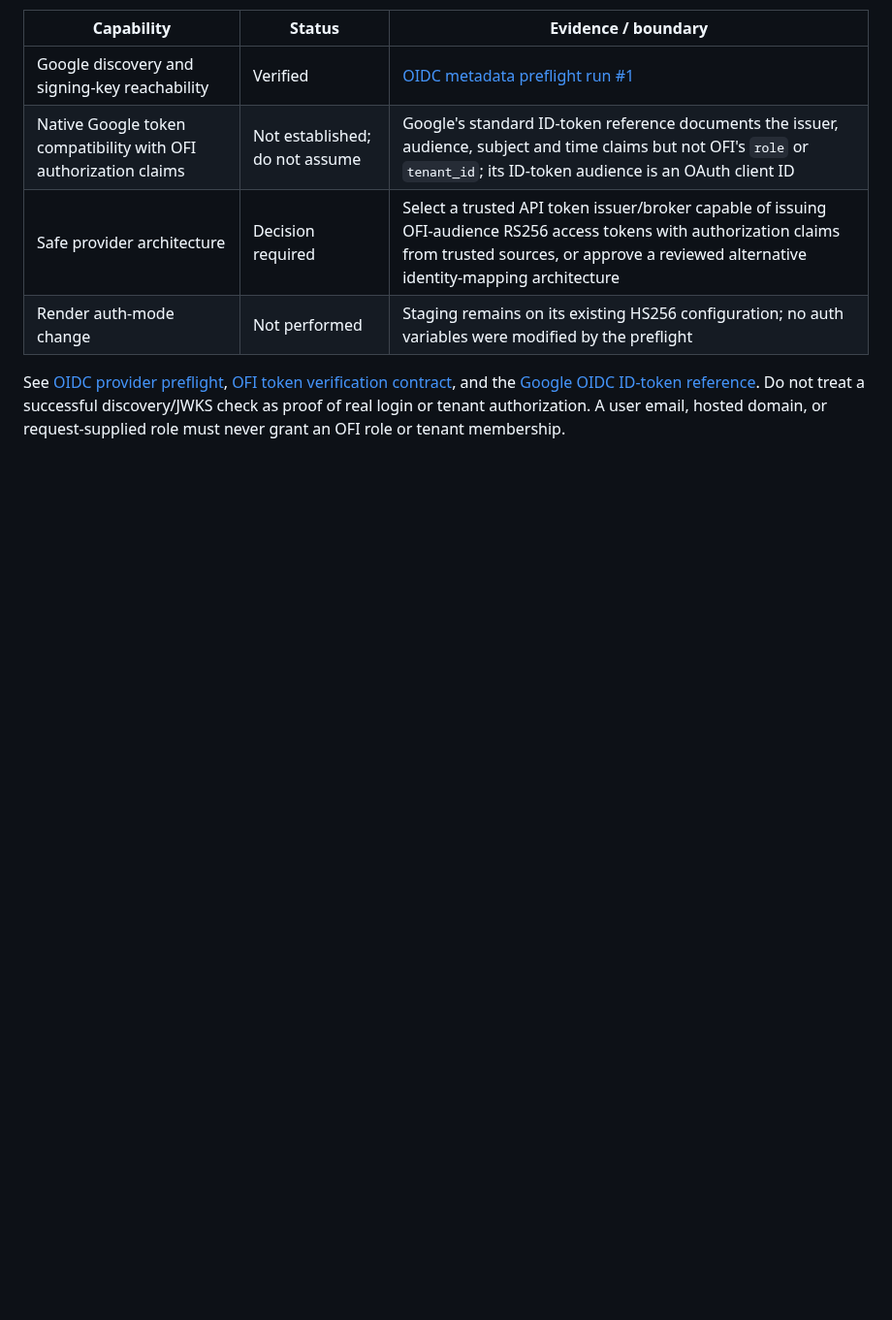
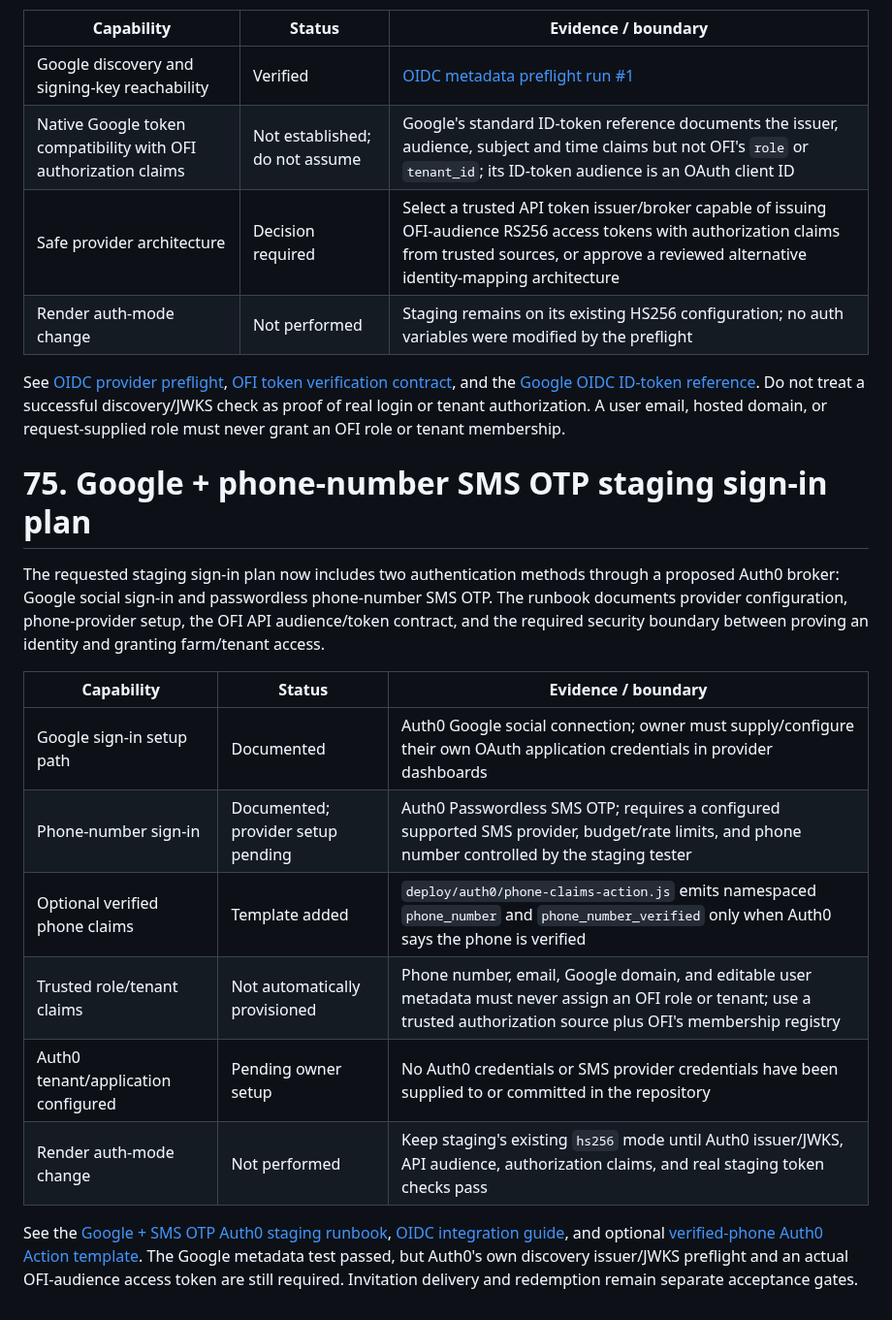
Before and after one commit to vkraj1123/Open-farm-intelligence, a Markdown page: README.md, the part around the change. Shown at 97% size. Rendered like a GitHub page; blank space fills up the shorter version.

Commit message:
docs: track Google and SMS OTP sign-in milestone

```diff
--- a/README.md
+++ b/README.md
@@ -2682,3 +2682,19 @@ The phone-first metadata preflight passed against Google's public issuer and JWK
 | Render auth-mode change | Not performed | Staging remains on its existing HS256 configuration; no auth variables were modified by the preflight |
 
 See [OIDC provider preflight](docs/oidc-provider-preflight.md), [OFI token verification contract](docs/identity-provider.md), and the [Google OIDC ID-token reference](https://developers.google.com/identity/openid-connect/reference). Do not treat a successful discovery/JWKS check as proof of real login or tenant authorization. A user email, hosted domain, or request-supplied role must never grant an OFI role or tenant membership.
+
+
+# 75. Google + phone-number SMS OTP staging sign-in plan
+
+The requested staging sign-in plan now includes two authentication methods through a proposed Auth0 broker: Google social sign-in and passwordless phone-number SMS OTP. The runbook documents provider configuration, phone-provider setup, the OFI API audience/token contract, and the required security boundary between proving an identity and granting farm/tenant access.
+
+| Capability | Status | Evidence / boundary |
+|---|---|---|
+| Google sign-in setup path | Documented | Auth0 Google social connection; owner must supply/configure their own OAuth application credentials in provider dashboards |
+| Phone-number sign-in | Documented; provider setup pending | Auth0 Passwordless SMS OTP; requires a configured supported SMS provider, budget/rate limits, and phone number controlled by the staging tester |
+| Optional verified phone claims | Template added | `deploy/auth0/phone-claims-action.js` emits namespaced `phone_number` and `phone_number_verified` only when Auth0 says the phone is verified |
+| Trusted role/tenant claims | Not automatically provisioned | Phone number, email, Google domain, and editable user metadata must never assign an OFI role or tenant; use a trusted authorization source plus OFI's membership registry |
+| Auth0 tenant/application configured | Pending owner setup | No Auth0 credentials or SMS provider credentials have been supplied to or committed in the repository |
+| Render auth-mode change | Not performed | Keep staging's existing `hs256` mode until Auth0 issuer/JWKS, API audience, authorization claims, and real staging token checks pass |
+
+See the [Google + SMS OTP Auth0 staging runbook](docs/auth0-google-sms-staging.md), [OIDC integration guide](docs/identity-provider.md), and optional [verified-phone Auth0 Action template](deploy/auth0/phone-claims-action.js). The Google metadata test passed, but Auth0's own discovery issuer/JWKS preflight and an actual OFI-audience access token are still required. Invitation delivery and redemption remain separate acceptance gates.
```
